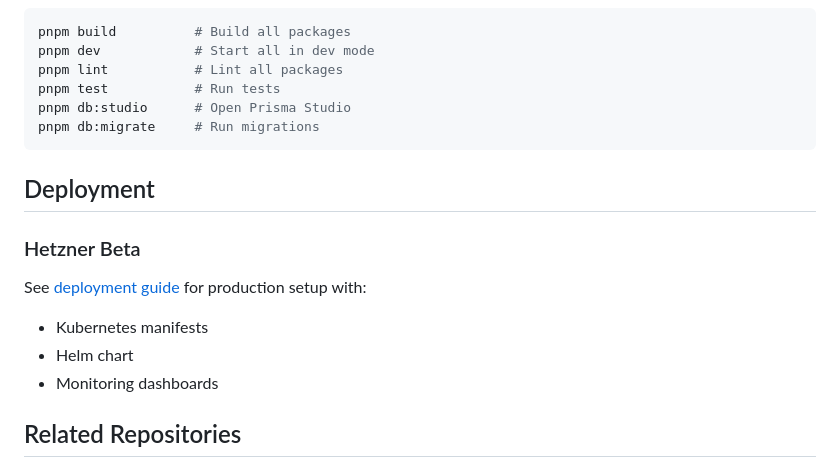
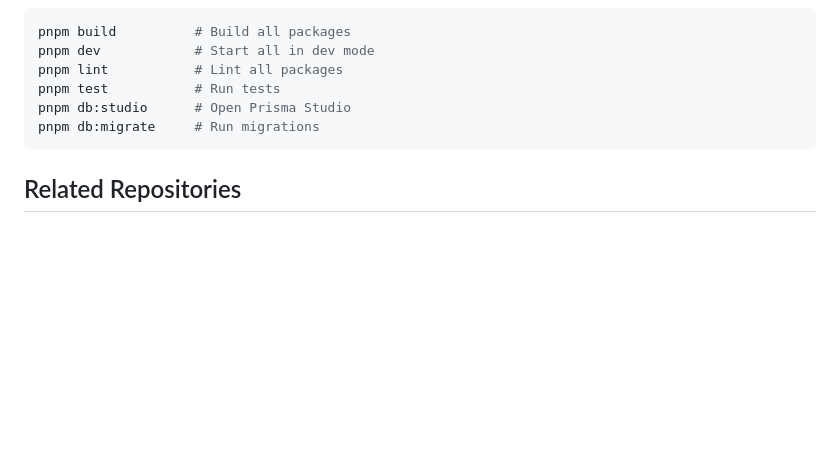
Before and after one commit to ottobot-ai/ottochain-services, a Markdown page: README.md, the part around the change. GitHub-like rendering; blank space fills up the shorter version.

Commit message:
docs: remove premature deployment section from README

````diff
--- a/README.md
+++ b/README.md
@@ -278,15 +278,6 @@ pnpm db:studio      # Open Prisma Studio
 pnpm db:migrate     # Run migrations
 ```
 
-## Deployment
-
-### Hetzner Beta
-
-See [deployment guide](docs/deployment.md) for production setup with:
-- Kubernetes manifests
-- Helm chart
-- Monitoring dashboards
-
 ## Related Repositories
 
 - [ottochain](https://github.com/scasplte2/ottochain) — Metagraph (Scala)
````
